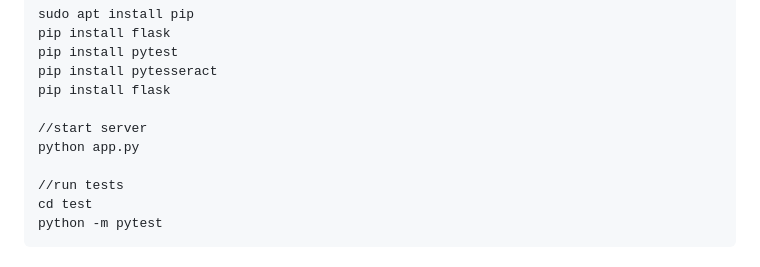
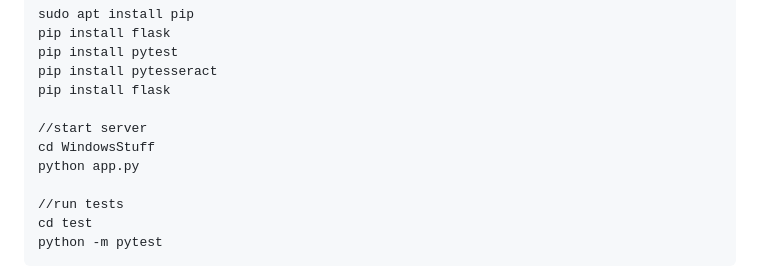
Before and after one commit to CS-179K/Meta-Scan, a Markdown page: README.md, the part around the change. Rendered like a GitHub page.

```diff
--- a/README.md
+++ b/README.md
@@ -31,6 +31,7 @@ pip install pytesseract
 pip install flask
 
 //start server
+cd WindowsStuff
 python app.py
 
 //run tests
```
